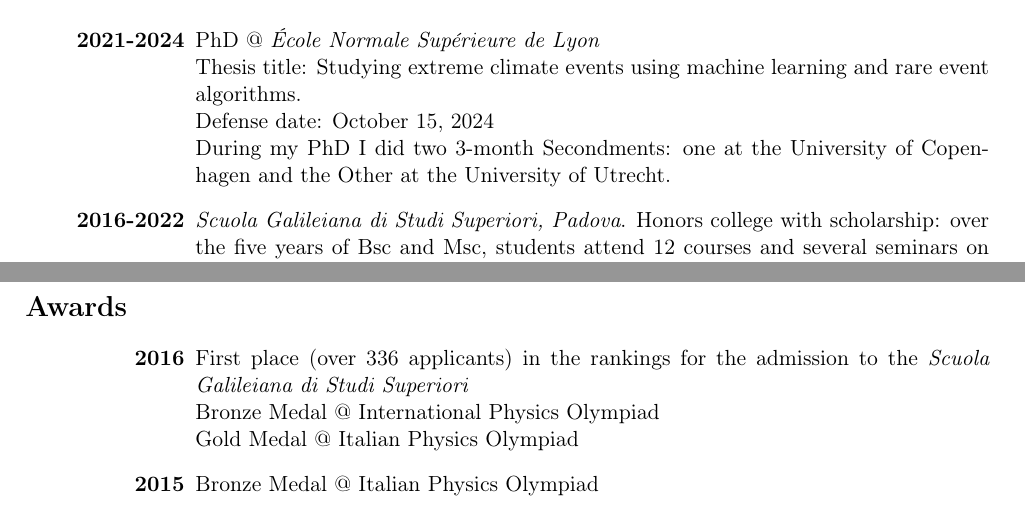
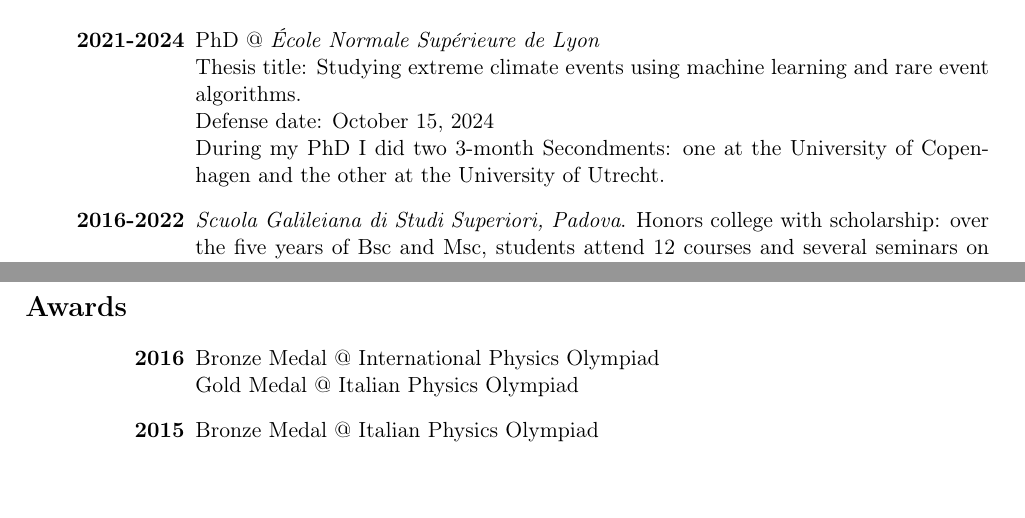
Before and after one commit to AlessandroLovo/CV, a LaTeX CV (CV.tex): two parts of pages 1 and 2 of 3, joined at a grey line, cut so that both start at the same text, the shorter picture padded with empty space. Compiled offline with pdfLaTeX.

Commit message:
fixed typos and removed minor awards

```diff
--- a/CV.tex
+++ b/CV.tex
@@ -50,7 +50,7 @@
       PhD @ \emph{\'Ecole Normale Supérieure de Lyon} \\
       Thesis title: Studying extreme climate events using machine learning and rare event algorithms. \\
       Defense date: October 15, 2024 \\
-      During my PhD I did two 3-month Secondments: one at the University of Copenhagen and the Other at the University of Utrecht.
+      During my PhD I did two 3-month Secondments: one at the University of Copenhagen and the other at the University of Utrecht.
     \item[2016-2022]
       \emph{Scuola Galileiana di Studi Superiori, Padova}. Honors college with scholarship: over the five years of Bsc and Msc, students attend 12 courses and several seminars on various topics such as \emph{3D printing} or \emph{Quantum Optics}. \\ For more info see \url{http://www.unipd-scuolagalileiana.it/en} \\
       Thesis title: Interpretability of deep learning probabilistic prediction of extreme heatwaves over France \\
@@ -93,7 +93,7 @@
 \section*{Awards}
   \begin{description}[style=multiline,leftmargin=3cm,align=right]
     \item[2016]
-      First place (over 336 applicants) in the rankings for the admission to the \emph{Scuola Galileiana di Studi Superiori} \\
+      % First place (over 336 applicants) in the rankings for the admission to the \emph{Scuola Galileiana di Studi Superiori} \\
       Bronze Medal @ International Physics Olympiad \\
       Gold Medal @ Italian Physics Olympiad
     \item[2015] Bronze Medal @ Italian Physics Olympiad
```
